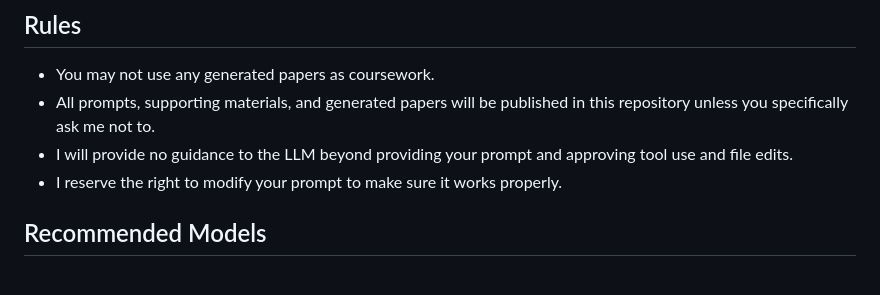
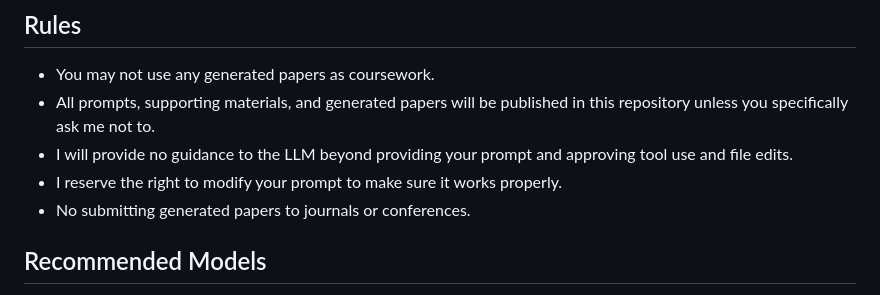
Before and after one commit to pandas-lab/the-ai-political-scientist, a Markdown page: README.md, the part around the change. GitHub-like rendering.

Commit message:
Update README with submission guidelines

```diff
--- a/README.md
+++ b/README.md
@@ -40,6 +40,7 @@ If you are a current member the University of Pittsburgh's Department of Politic
 - All prompts, supporting materials, and generated papers will be published in this repository unless you specifically ask me not to.
 - I will provide no guidance to the LLM beyond providing your prompt and approving tool use and file edits.
 - I reserve the right to modify your prompt to make sure it works properly.
+- No submitting generated papers to journals or conferences.
 
 ## Recommended Models
 
```
